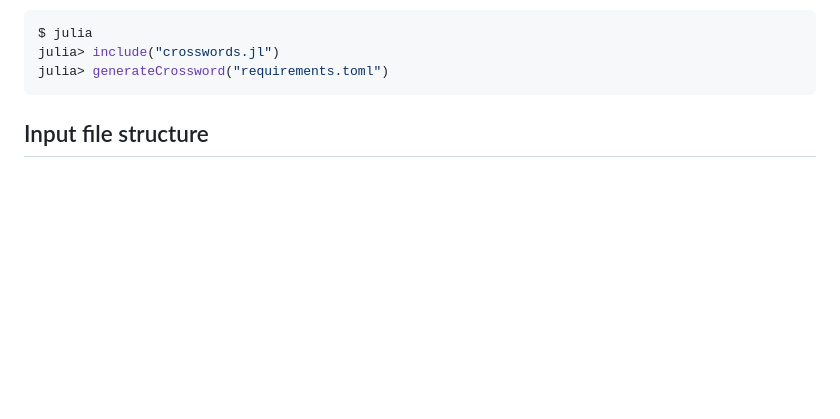
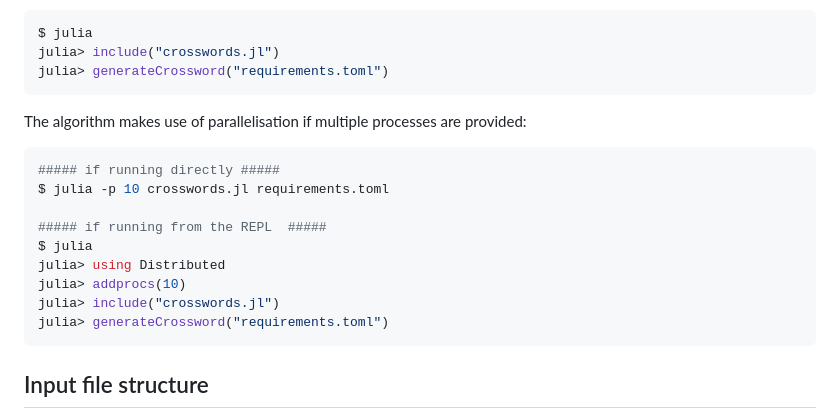
Before and after one commit to abhirup-m/Crosswords.jl, a Markdown page: README.md, the part around the change. Drawn GitHub-style; blank space fills up the shorter version.

Commit message:
updated README with details of parallelisation

````diff
--- a/README.md
+++ b/README.md
@@ -22,6 +22,20 @@ $ julia
 julia> include("crosswords.jl")
 julia> generateCrossword("requirements.toml")
 ```
+
+The algorithm makes use of parallelisation if multiple processes are provided:
+```sh
+##### if running directly #####
+$ julia -p 10 crosswords.jl requirements.toml
+
+##### if running from the REPL  #####
+$ julia
+julia> using Distributed
+julia> addprocs(10)
+julia> include("crosswords.jl")
+julia> generateCrossword("requirements.toml")
+```
+
 
 ## Input file structure
 The `requirements.toml` file passed as input to the script has the following structure:
````
